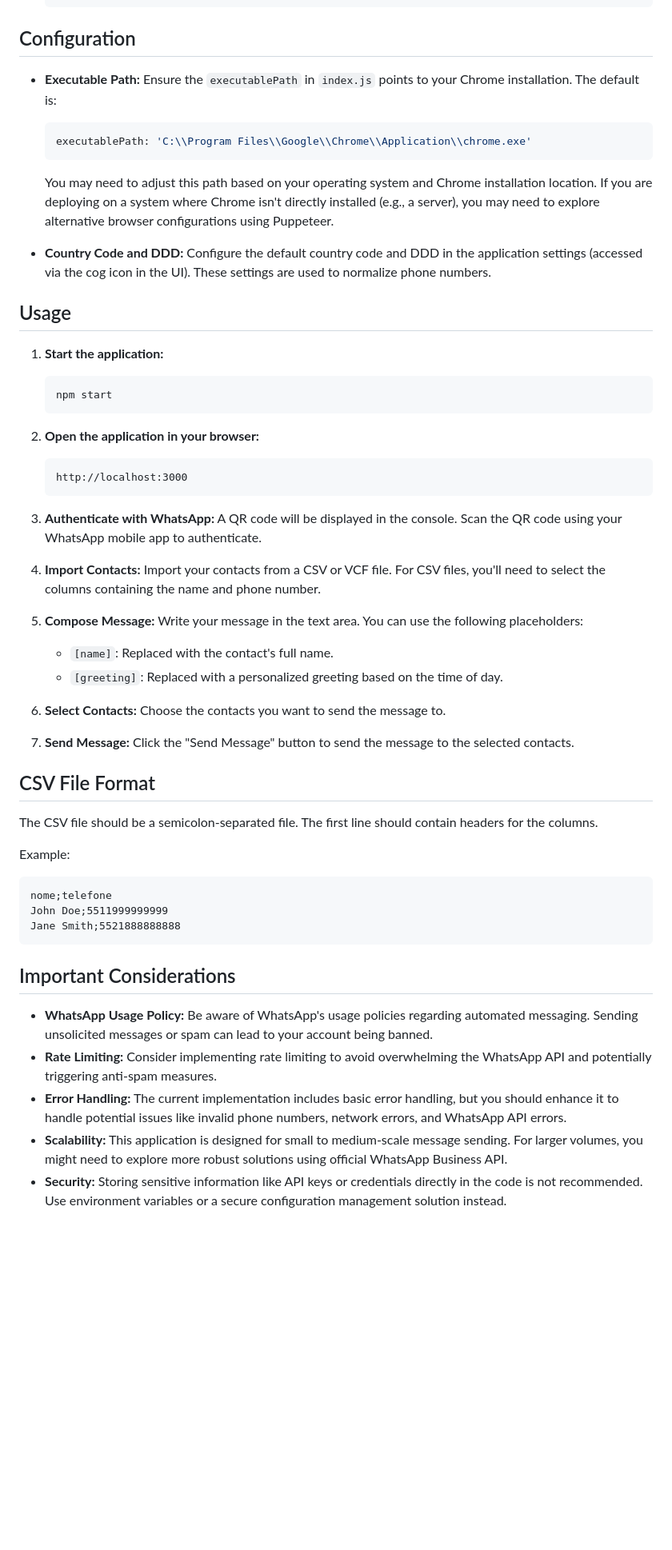
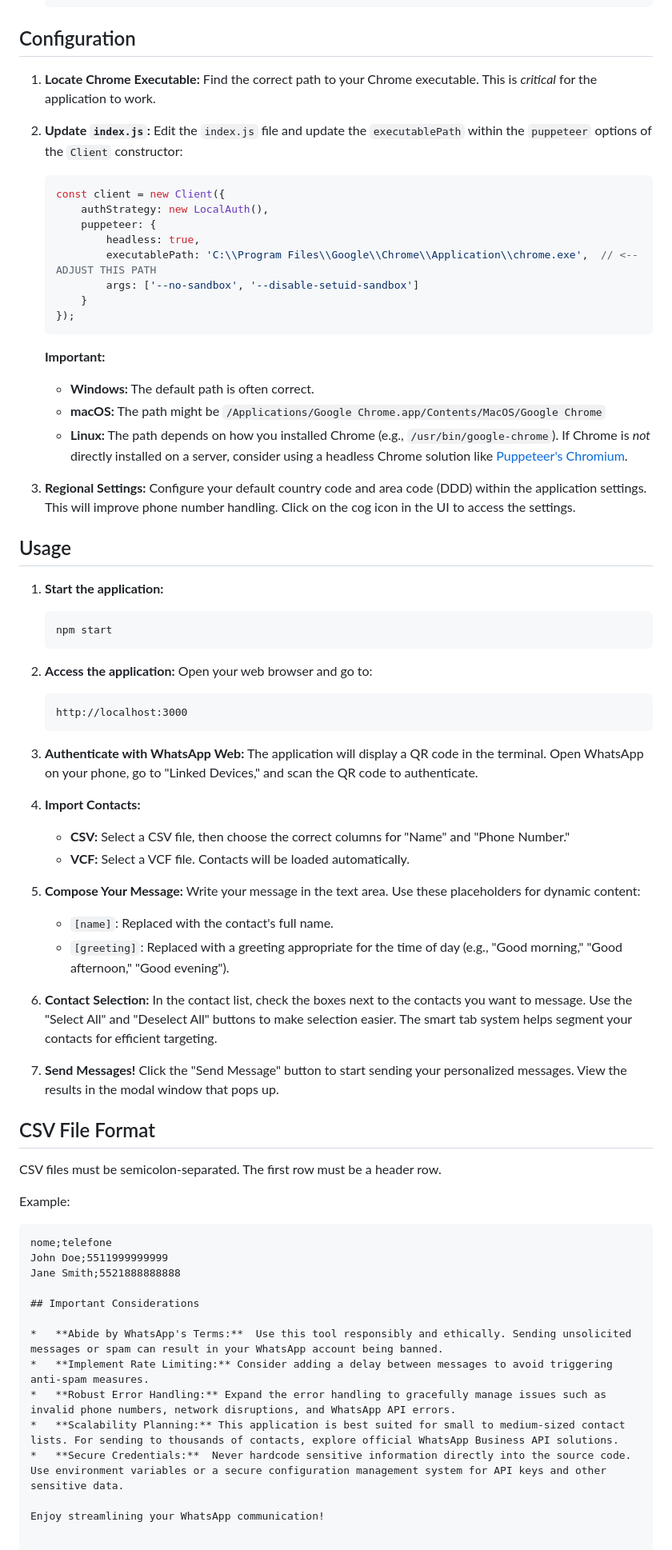
Before and after one commit to WillGolden80742/nodeWPP, a Markdown page: README.md, the part around the change printed below. Shown: that part at 80% size. GitHub-like rendering; blank space fills up the shorter version.

````diff
--- a/README.md
+++ b/README.md
@@ -48,15 +49,27 @@ A simple application built with Node.js and WhatsApp Web.js to send bulk message
 
 ## Configuration
 
-*   **Executable Path:** Ensure the `executablePath` in `index.js` points to your Chrome installation.  The default is:
+1.  **Locate Chrome Executable:** Find the correct path to your Chrome executable.  This is *critical* for the application to work.
+
+2.  **Update `index.js`:** Edit the `index.js` file and update the `executablePath` within the `puppeteer` options of the `Client` constructor:
 
     ```javascript
-    executablePath: 'C:\\Program Files\\Google\\Chrome\\Application\\chrome.exe'
+    const client = new Client({
+        authStrategy: new LocalAuth(),
+        puppeteer: {
+            headless: true,
+            executablePath: 'C:\\Program Files\\Google\\Chrome\\Application\\chrome.exe',  // <-- ADJUST THIS PATH
+            args: ['--no-sandbox', '--disable-setuid-sandbox']
+        }
+    });
     ```
 
-    You may need to adjust this path based on your operating system and Chrome installation location.  If you are deploying on a system where Chrome isn't directly installed (e.g., a server), you may need to explore alternative browser configurations using Puppeteer.
+    **Important:**
+    *   **Windows:**  The default path is often correct.
+    *   **macOS:**  The path might be `/Applications/Google Chrome.app/Contents/MacOS/Google Chrome`
+    *   **Linux:**  The path depends on how you installed Chrome (e.g., `/usr/bin/google-chrome`).  If Chrome is *not* directly installed on a server, consider using a headless Chrome solution like [Puppeteer's Chromium](https://pptr.dev/).
 
-*   **Country Code and DDD:** Configure the default country code and DDD in the application settings (accessed via the cog icon in the UI).  These settings are used to normalize phone numbers.
+3.  **Regional Settings:** Configure your default country code and area code (DDD) within the application settings. This will improve phone number handling. Click on the cog icon in the UI to access the settings.
 
 ## Usage
 
@@ -66,28 +79,29 @@ A simple application built with Node.js and WhatsApp Web.js to send bulk message
     npm start
     ```
 
-2.  **Open the application in your browser:**
+2.  **Access the application:** Open your web browser and go to:
 
     ```
     http://localhost:3000
     ```
 
-3.  **Authenticate with WhatsApp:** A QR code will be displayed in the console. Scan the QR code using your WhatsApp mobile app to authenticate.
+3.  **Authenticate with WhatsApp Web:** The application will display a QR code in the terminal. Open WhatsApp on your phone, go to "Linked Devices," and scan the QR code to authenticate.
 
-4.  **Import Contacts:** Import your contacts from a CSV or VCF file.  For CSV files, you'll need to select the columns containing the name and phone number.
+4.  **Import Contacts:**
+    *   **CSV:** Select a CSV file, then choose the correct columns for "Name" and "Phone Number."
+    *   **VCF:** Select a VCF file. Contacts will be loaded automatically.
 
-5.  **Compose Message:** Write your message in the text area.  You can use the following placeholders:
+5.  **Compose Your Message:**  Write your message in the text area. Use these placeholders for dynamic content:
+    *   `[name]`:  Replaced with the contact's full name.
+    *   `[greeting]`:  Replaced with a greeting appropriate for the time of day (e.g., "Good morning," "Good afternoon," "Good evening").
 
-    *   `[name]`:  Replaced with the contact's full name.
-    *   `[greeting]`: Replaced with a personalized greeting based on the time of day.
+6.  **Contact Selection:** In the contact list, check the boxes next to the contacts you want to message.  Use the "Select All" and "Deselect All" buttons to make selection easier. The smart tab system helps segment your contacts for efficient targeting.
 
-6.  **Select Contacts:** Choose the contacts you want to send the message to.
-
-7.  **Send Message:** Click the "Send Message" button to send the message to the selected contacts.
+7.  **Send Messages!** Click the "Send Message" button to start sending your personalized messages.  View the results in the modal window that pops up.
 
 ## CSV File Format
 
-The CSV file should be a semicolon-separated file. The first line should contain headers for the columns.
+CSV files must be semicolon-separated. The first row must be a header row.
 
 Example:
 
@@ -95,12 +109,13 @@ Example:
 nome;telefone
 John Doe;5511999999999
 Jane Smith;5521888888888
-```
 
 ## Important Considerations
 
-*   **WhatsApp Usage Policy:** Be aware of WhatsApp's usage policies regarding automated messaging. Sending unsolicited messages or spam can lead to your account being banned.
-*   **Rate Limiting:**  Consider implementing rate limiting to avoid overwhelming the WhatsApp API and potentially triggering anti-spam measures.
-*   **Error Handling:**  The current implementation includes basic error handling, but you should enhance it to handle potential issues like invalid phone numbers, network errors, and WhatsApp API errors.
-*   **Scalability:** This application is designed for small to medium-scale message sending.  For larger volumes, you might need to explore more robust solutions using official WhatsApp Business API.
-*   **Security:**  Storing sensitive information like API keys or credentials directly in the code is not recommended.  Use environment variables or a secure configuration management solution instead.
+*   **Abide by WhatsApp's Terms:**  Use this tool responsibly and ethically. Sending unsolicited messages or spam can result in your WhatsApp account being banned.
+*   **Implement Rate Limiting:** Consider adding a delay between messages to avoid triggering anti-spam measures.
+*   **Robust Error Handling:** Expand the error handling to gracefully manage issues such as invalid phone numbers, network disruptions, and WhatsApp API errors.
+*   **Scalability Planning:** This application is best suited for small to medium-sized contact lists. For sending to thousands of contacts, explore official WhatsApp Business API solutions.
+*   **Secure Credentials:**  Never hardcode sensitive information directly into the source code. Use environment variables or a secure configuration management system for API keys and other sensitive data.
+
+Enjoy streamlining your WhatsApp communication!
````
Also changed, not shown: other parts of README.md (+23 -22 lines).
